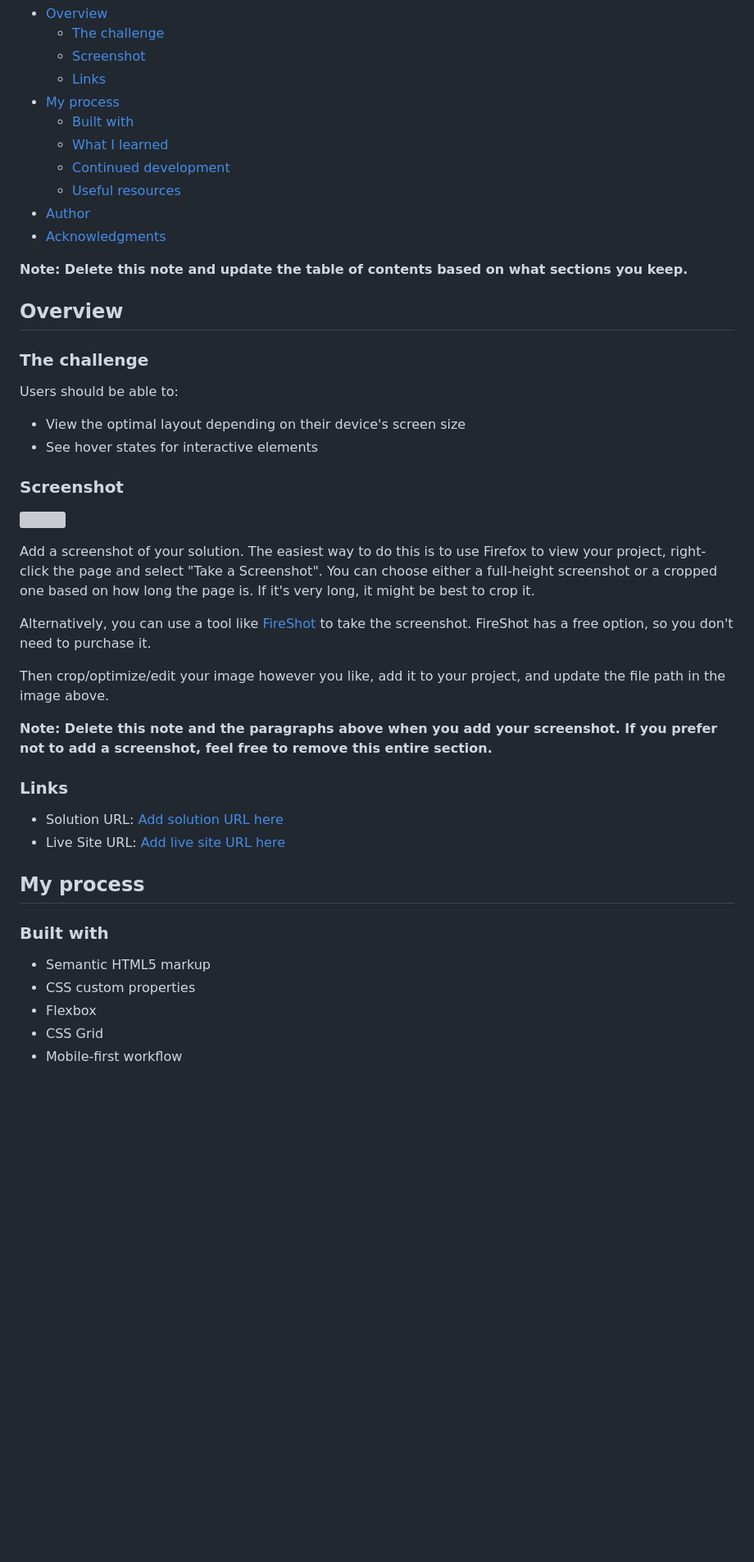
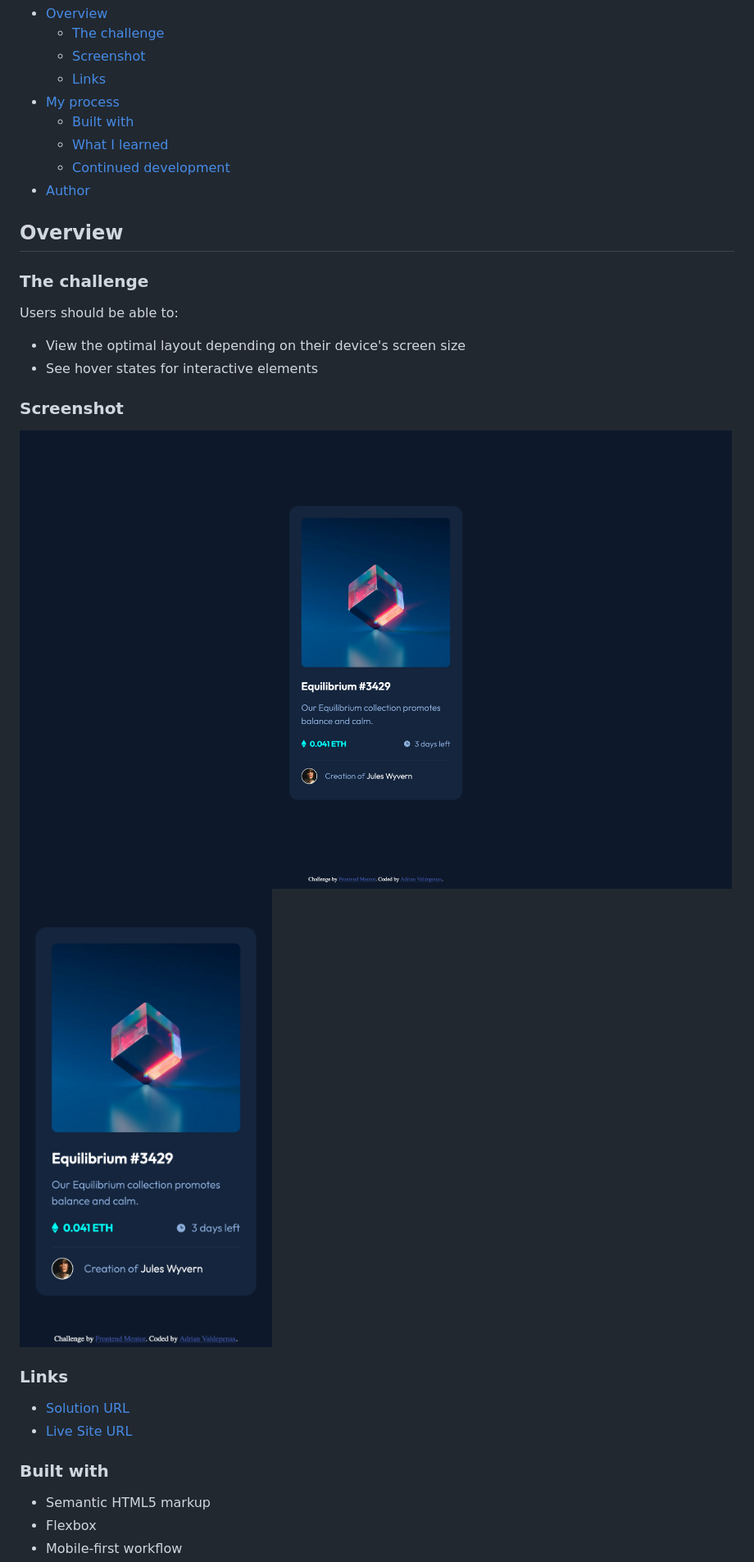
Before and after one commit to iRNano/frontendmentor, a Markdown page: README-template.md, the part around the change printed below. Shown: that part at 82% size. Drawn GitHub-style; pictures changed too: desktop-screenshot.png (added), mobile-screenshot.png (added); blank space fills up the shorter version; grey boxes are pictures that could not be loaded.

```diff
--- a/README-template.md
+++ b/README-template.md
@@ -12,11 +12,7 @@ This is a solution to the [NFT preview card component challenge on Frontend Ment
   - [Built with](#built-with)
   - [What I learned](#what-i-learned)
   - [Continued development](#continued-development)
-  - [Useful resources](#useful-resources)
 - [Author](#author)
-- [Acknowledgments](#acknowledgments)
-
-**Note: Delete this note and update the table of contents based on what sections you keep.**
 
 ## Overview
 
@@ -29,27 +25,16 @@ Users should be able to:
 
 ### Screenshot
 
-![](./screenshot.jpg)
-
-Add a screenshot of your solution. The easiest way to do this is to use Firefox to view your project, right-click the page and select "Take a Screenshot". You can choose either a full-height screenshot or a cropped one based on how long the page is. If it's very long, it might be best to crop it.
-
-Alternatively, you can use a tool like [FireShot](https://getfireshot.com/) to take the screenshot. FireShot has a free option, so you don't need to purchase it.
-
-Then crop/optimize/edit your image however you like, add it to your project, and update the file path in the image above.
-
-**Note: Delete this note and the paragraphs above when you add your screenshot. If you prefer not to add a screenshot, feel free to remove this entire section.**
+![](./desktop-screenshot.png)
+![](./mobile-screenshot.png)
 
 ### Links
 
-- Solution URL: [Add solution URL here](https://your-solution-url.com)
-- Live Site URL: [Add live site URL here](https://your-live-site-url.com)
-
-## My process
+- [Solution URL](https://github.com/iRNano/frontendmentor/tree/nft-preview-card)
+- [Live Site URL](https://nft-preview-card-flame.vercel.app/)
 
 ### Built with
 
 - Semantic HTML5 markup
-- CSS custom properties
 - Flexbox
-- CSS Grid
 - Mobile-first workflow
```
Also changed, not shown: other parts of README-template.md (+5 -47 lines), 1 other file.
